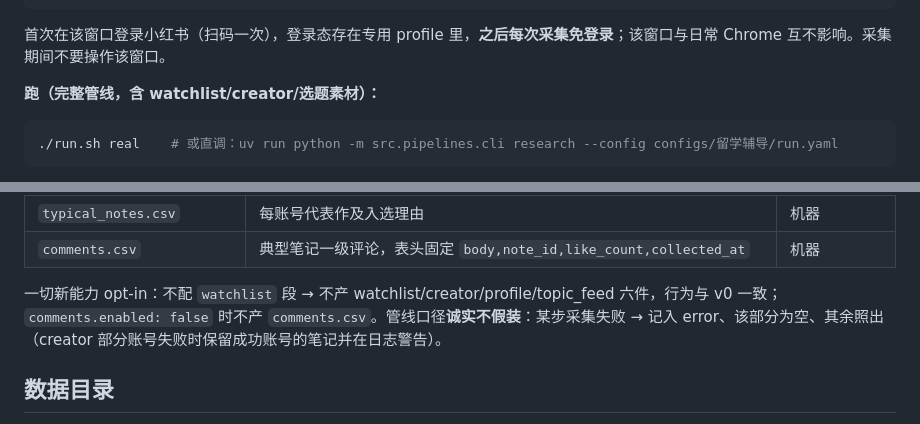
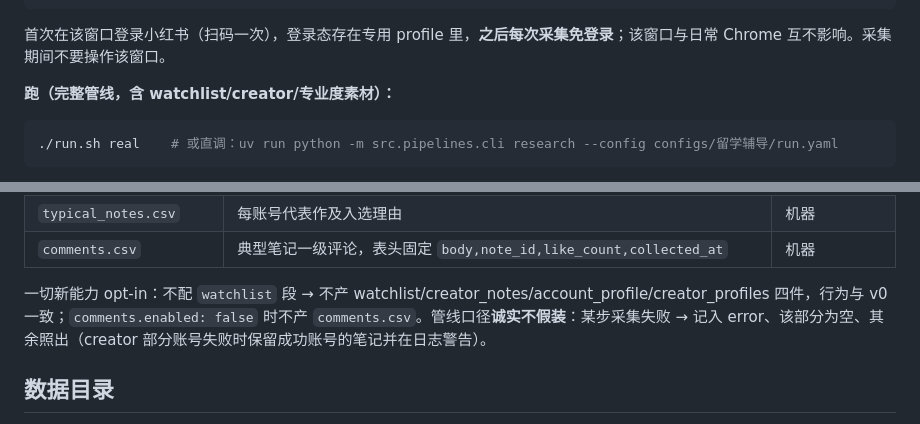
Before and after one commit to darkBaryon/xhs-recon, a Markdown page: README.md, 2 parts joined by grey strips. GitHub-like rendering.

````diff
--- a/README.md
+++ b/README.md
@@ -57,7 +57,7 @@ curl -s http://127.0.0.1:9222/json/version   # 有 JSON 返回 = 端口就绪
 
 首次在该窗口登录小红书（扫码一次），登录态存在专用 profile 里，**之后每次采集免登录**；该窗口与日常 Chrome 互不影响。采集期间不要操作该窗口。
 
-**跑（完整管线，含 watchlist/creator/选题素材）：**
+**跑（完整管线，含 watchlist/creator/专业度素材）：**
 
 ```bash
 ./run.sh real    # 或直调：uv run python -m src.pipelines.cli research --config configs/留学辅导/run.yaml
@@ -86,7 +85,7 @@ curl -s http://127.0.0.1:9222/json/version   # 有 JSON 返回 = 端口就绪
 | `typical_notes.csv` | 每账号代表作及入选理由 | 机器 |
 | `comments.csv` | 典型笔记一级评论，表头固定 `body,note_id,like_count,collected_at` | 机器 |
 
-一切新能力 opt-in：不配 `watchlist` 段 → 不产 watchlist/creator/profile/topic_feed 六件，行为与 v0 一致；`comments.enabled: false` 时不产 `comments.csv`。管线口径**诚实不假装**：某步采集失败 → 记入 error、该部分为空、其余照出（creator 部分账号失败时保留成功账号的笔记并在日志警告）。
+一切新能力 opt-in：不配 `watchlist` 段 → 不产 watchlist/creator_notes/account_profile/creator_profiles 四件，行为与 v0 一致；`comments.enabled: false` 时不产 `comments.csv`。管线口径**诚实不假装**：某步采集失败 → 记入 error、该部分为空、其余照出（creator 部分账号失败时保留成功账号的笔记并在日志警告）。
 
 ## 数据目录
 
````
Also changed, not shown: other parts of README.md (+4 -5 lines).
